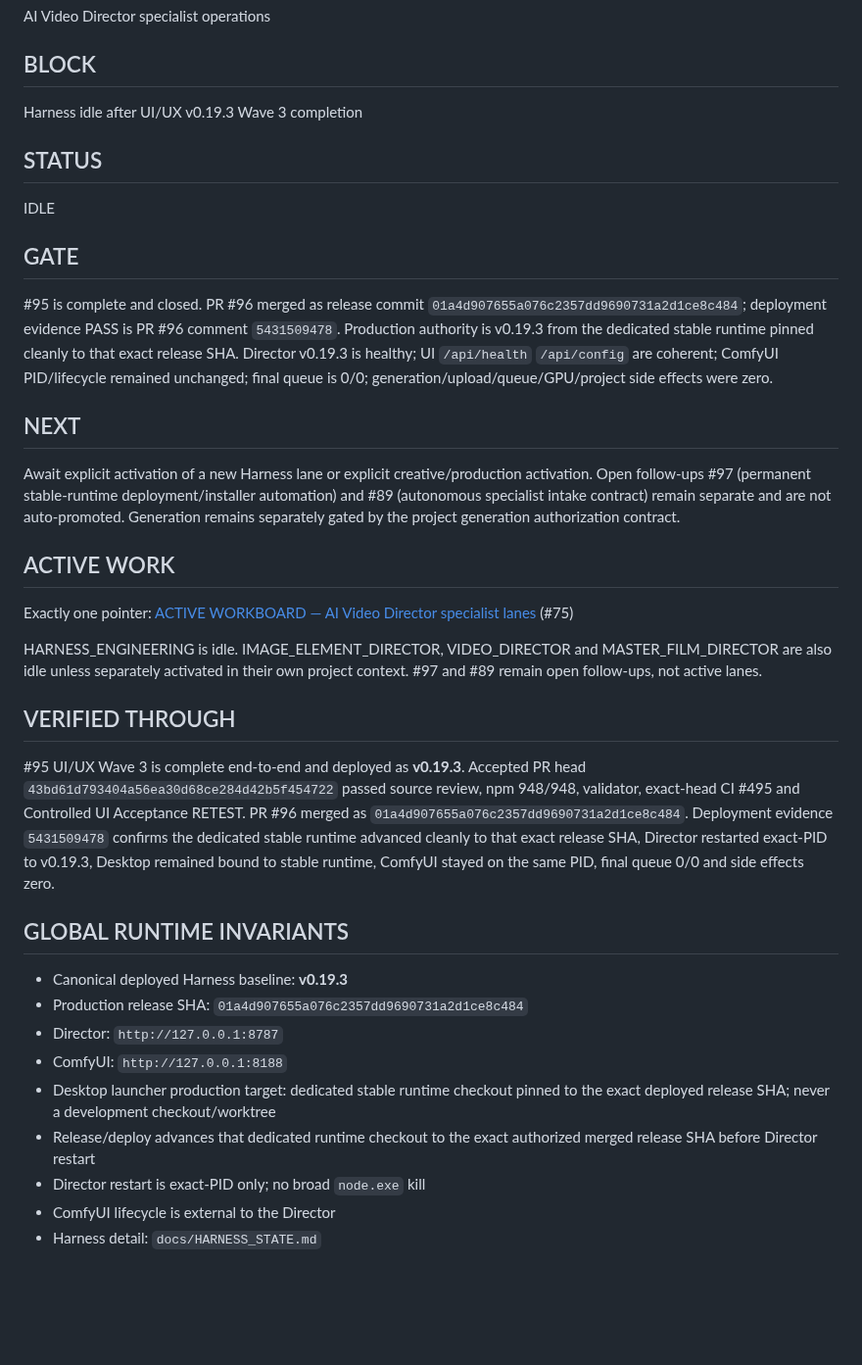
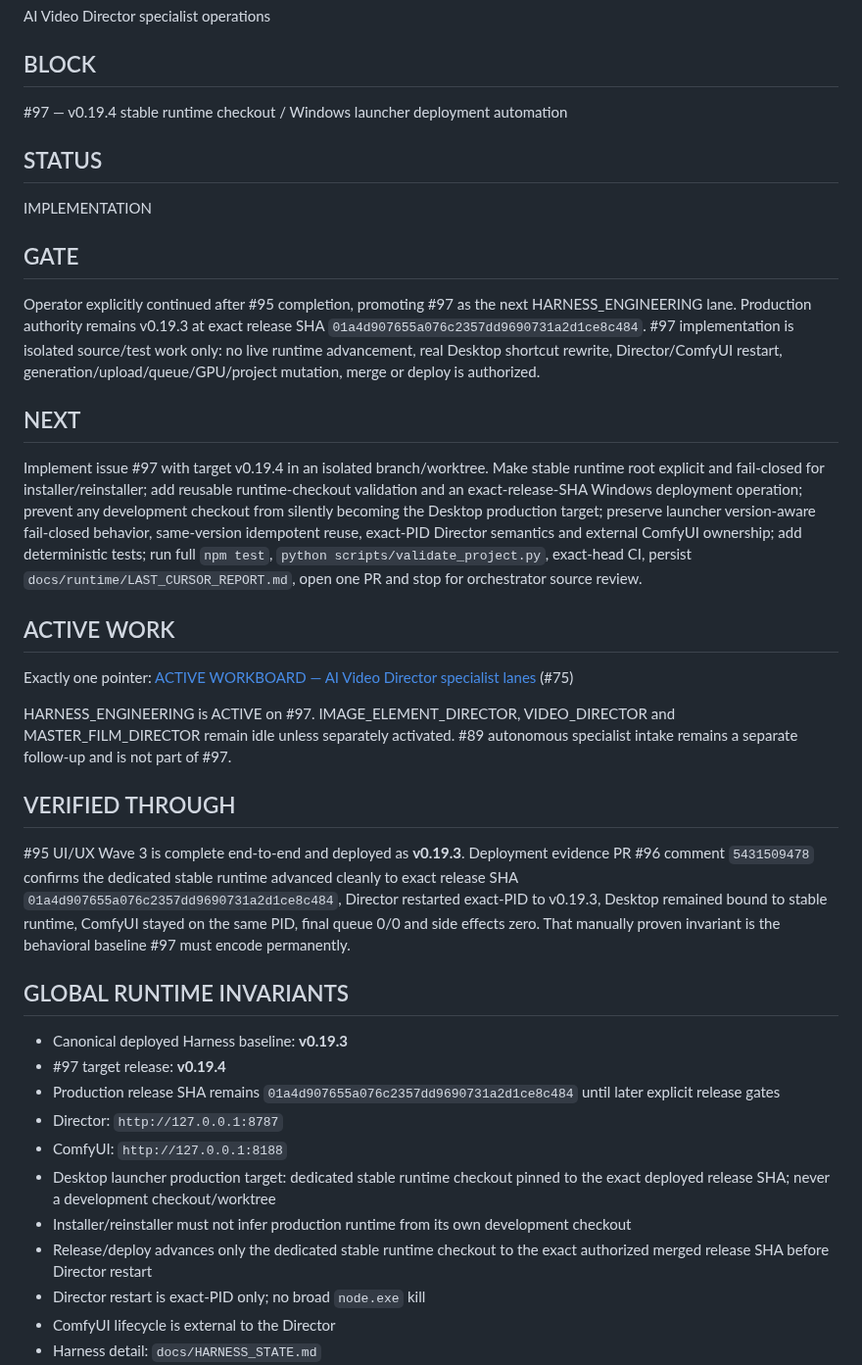
Before and after one commit to mrhz1973/ai-video-director, a Markdown page: docs/runtime/CURRENT_FRONTIER.md, the part around the change. Shown at 98% size. Drawn GitHub-style; blank space fills up the shorter version.

Commit message:
docs: activate #97 stable runtime automation v0.19.4

```diff
--- a/docs/runtime/CURRENT_FRONTIER.md
+++ b/docs/runtime/CURRENT_FRONTIER.md
@@ -22,38 +22,40 @@ AI Video Director specialist operations
 
 ## BLOCK
 
-Harness idle after UI/UX v0.19.3 Wave 3 completion
+#97 — v0.19.4 stable runtime checkout / Windows launcher deployment automation
 
 ## STATUS
 
-IDLE
+IMPLEMENTATION
 
 ## GATE
 
-#95 is complete and closed. PR #96 merged as release commit `01a4d907655a076c2357dd9690731a2d1ce8c484`; deployment evidence PASS is PR #96 comment `5431509478`. Production authority is v0.19.3 from the dedicated stable runtime pinned cleanly to that exact release SHA. Director v0.19.3 is healthy; UI `/api/health` `/api/config` are coherent; ComfyUI PID/lifecycle remained unchanged; final queue is 0/0; generation/upload/queue/GPU/project side effects were zero.
+Operator explicitly continued after #95 completion, promoting #97 as the next HARNESS_ENGINEERING lane. Production authority remains v0.19.3 at exact release SHA `01a4d907655a076c2357dd9690731a2d1ce8c484`. #97 implementation is isolated source/test work only: no live runtime advancement, real Desktop shortcut rewrite, Director/ComfyUI restart, generation/upload/queue/GPU/project mutation, merge or deploy is authorized.
 
 ## NEXT
 
-Await explicit activation of a new Harness lane or explicit creative/production activation. Open follow-ups #97 (permanent stable-runtime deployment/installer automation) and #89 (autonomous specialist intake contract) remain separate and are not auto-promoted. Generation remains separately gated by the project generation authorization contract.
+Implement issue #97 with target v0.19.4 in an isolated branch/worktree. Make stable runtime root explicit and fail-closed for installer/reinstaller; add reusable runtime-checkout validation and an exact-release-SHA Windows deployment operation; prevent any development checkout from silently becoming the Desktop production target; preserve launcher version-aware fail-closed behavior, same-version idempotent reuse, exact-PID Director semantics and external ComfyUI ownership; add deterministic tests; run full `npm test`, `python scripts/validate_project.py`, exact-head CI, persist `docs/runtime/LAST_CURSOR_REPORT.md`, open one PR and stop for orchestrator source review.
 
 ## ACTIVE WORK
 
 Exactly one pointer: [ACTIVE WORKBOARD — AI Video Director specialist lanes](https://github.com/mrhz1973/ai-video-director/issues/75) (#75)
 
-HARNESS_ENGINEERING is idle. IMAGE_ELEMENT_DIRECTOR, VIDEO_DIRECTOR and MASTER_FILM_DIRECTOR are also idle unless separately activated in their own project context. #97 and #89 remain open follow-ups, not active lanes.
+HARNESS_ENGINEERING is ACTIVE on #97. IMAGE_ELEMENT_DIRECTOR, VIDEO_DIRECTOR and MASTER_FILM_DIRECTOR remain idle unless separately activated. #89 autonomous specialist intake remains a separate follow-up and is not part of #97.
 
 ## VERIFIED THROUGH
 
-#95 UI/UX Wave 3 is complete end-to-end and deployed as **v0.19.3**. Accepted PR head `43bd61d793404a56ea30d68ce284d42b5f454722` passed source review, npm 948/948, validator, exact-head CI #495 and Controlled UI Acceptance RETEST. PR #96 merged as `01a4d907655a076c2357dd9690731a2d1ce8c484`. Deployment evidence `5431509478` confirms the dedicated stable runtime advanced cleanly to that exact release SHA, Director restarted exact-PID to v0.19.3, Desktop remained bound to stable runtime, ComfyUI stayed on the same PID, final queue 0/0 and side effects zero.
+#95 UI/UX Wave 3 is complete end-to-end and deployed as **v0.19.3**. Deployment evidence PR #96 comment `5431509478` confirms the dedicated stable runtime advanced cleanly to exact release SHA `01a4d907655a076c2357dd9690731a2d1ce8c484`, Director restarted exact-PID to v0.19.3, Desktop remained bound to stable runtime, ComfyUI stayed on the same PID, final queue 0/0 and side effects zero. That manually proven invariant is the behavioral baseline #97 must encode permanently.
 
 ## GLOBAL RUNTIME INVARIANTS
 
 - Canonical deployed Harness baseline: **v0.19.3**
-- Production release SHA: `01a4d907655a076c2357dd9690731a2d1ce8c484`
+- #97 target release: **v0.19.4**
+- Production release SHA remains `01a4d907655a076c2357dd9690731a2d1ce8c484` until later explicit release gates
 - Director: `http://127.0.0.1:8787`
 - ComfyUI: `http://127.0.0.1:8188`
 - Desktop launcher production target: dedicated stable runtime checkout pinned to the exact deployed release SHA; never a development checkout/worktree
-- Release/deploy advances that dedicated runtime checkout to the exact authorized merged release SHA before Director restart
+- Installer/reinstaller must not infer production runtime from its own development checkout
+- Release/deploy advances only the dedicated stable runtime checkout to the exact authorized merged release SHA before Director restart
 - Director restart is exact-PID only; no broad `node.exe` kill
 - ComfyUI lifecycle is external to the Director
 - Harness detail: `docs/HARNESS_STATE.md`
```
